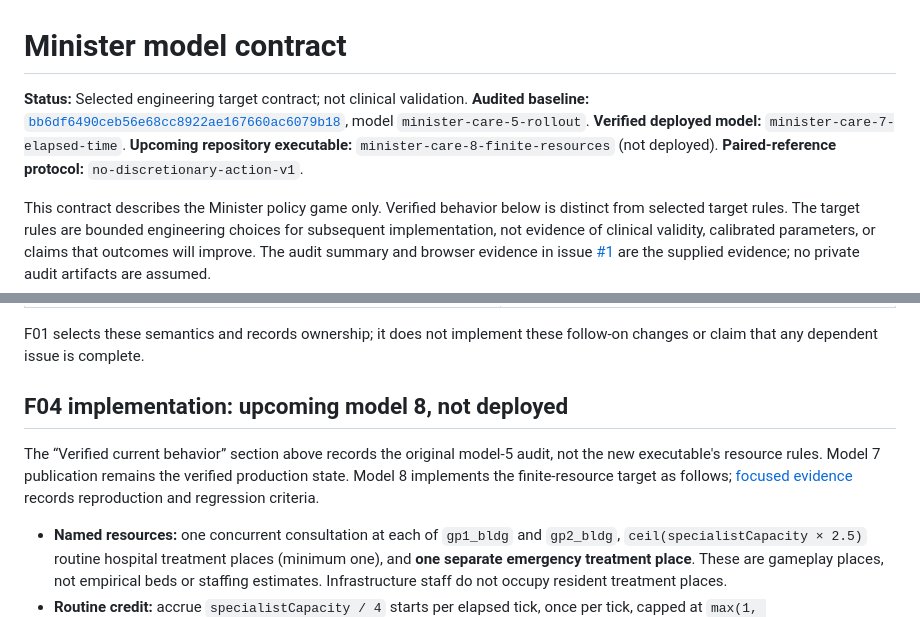
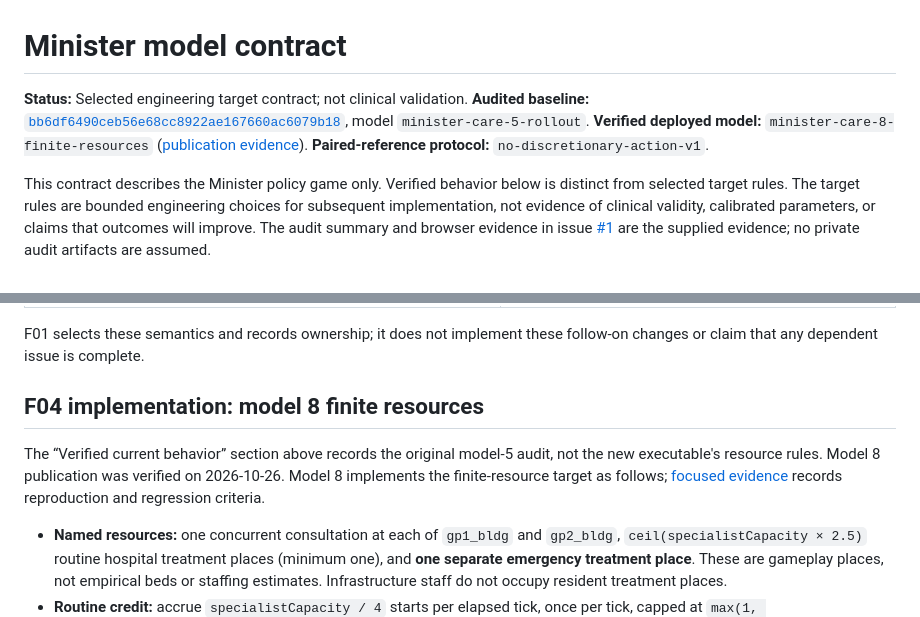
Before and after one commit to cammeleon66/Cammelot, a Markdown page: docs/MINISTER_MODEL_CONTRACT.md, 2 parts joined by grey strips. Drawn GitHub-style.

```diff
--- a/docs/MINISTER_MODEL_CONTRACT.md
+++ b/docs/MINISTER_MODEL_CONTRACT.md
@@ -1,6 +1,6 @@
 # Minister model contract
 
-**Status:** Selected engineering target contract; not clinical validation. **Audited baseline:** [`bb6df6490ceb56e68cc8922ae167660ac6079b18`](https://github.com/cammeleon66/Cammelot/commit/bb6df6490ceb56e68cc8922ae167660ac6079b18), model `minister-care-5-rollout`. **Verified deployed model:** `minister-care-7-elapsed-time`. **Upcoming repository executable:** `minister-care-8-finite-resources` (not deployed). **Paired-reference protocol:** `no-discretionary-action-v1`.
+**Status:** Selected engineering target contract; not clinical validation. **Audited baseline:** [`bb6df6490ceb56e68cc8922ae167660ac6079b18`](https://github.com/cammeleon66/Cammelot/commit/bb6df6490ceb56e68cc8922ae167660ac6079b18), model `minister-care-5-rollout`. **Verified deployed model:** `minister-care-8-finite-resources` ([publication evidence](MINISTER_RELEASE_STATUS.md#verified-model-8-publication)). **Paired-reference protocol:** `no-discretionary-action-v1`.
 
 This contract describes the Minister policy game only. Verified behavior below is distinct from selected target rules. The target rules are bounded engineering choices for subsequent implementation, not evidence of clinical validity, calibrated parameters, or claims that outcomes will improve. The audit summary and browser evidence in issue [#1](https://github.com/cammeleon66/Cammelot/issues/1) are the supplied evidence; no private audit artifacts are assumed.
 
@@ -63,9 +63,9 @@ These are bounded engineering decisions for subsequent work. They are selected t
 
 F01 selects these semantics and records ownership; it does not implement these follow-on changes or claim that any dependent issue is complete.
 
-## F04 implementation: upcoming model 8, not deployed
+## F04 implementation: model 8 finite resources
 
-The “Verified current behavior” section above records the original model-5 audit, not the new executable's resource rules. Model 7 publication remains the verified production state. Model 8 implements the finite-resource target as follows; [focused evidence](MINISTER_RELEASE_STATUS.md#f04-implementation-evidence) records reproduction and regression criteria.
+The “Verified current behavior” section above records the original model-5 audit, not the new executable's resource rules. Model 8 publication was verified on 2026-10-26. Model 8 implements the finite-resource target as follows; [focused evidence](MINISTER_RELEASE_STATUS.md#f04-implementation-evidence) records reproduction and regression criteria.
 
 - **Named resources:** one concurrent consultation at each of `gp1_bldg` and `gp2_bldg`, `ceil(specialistCapacity × 2.5)` routine hospital treatment places (minimum one), and **one separate emergency treatment place**. These are gameplay places, not empirical beds or staffing estimates. Infrastructure staff do not occupy resident treatment places.
 - **Routine credit:** accrue `specialistCapacity / 4` starts per elapsed tick, once per tick, capped at `max(1, specialistCapacity / 4)`; spend one credit only on an actual routine admission. Full occupancy, absent demand and stale/duplicate queue entries cannot create extra credit. Recruitment retains its existing starts/week mapping; F04 does not retune workforce or policy effects.
```
Also changed, not shown: docs/MINISTER_RELEASE_STATUS.md (+17 -8 lines).
